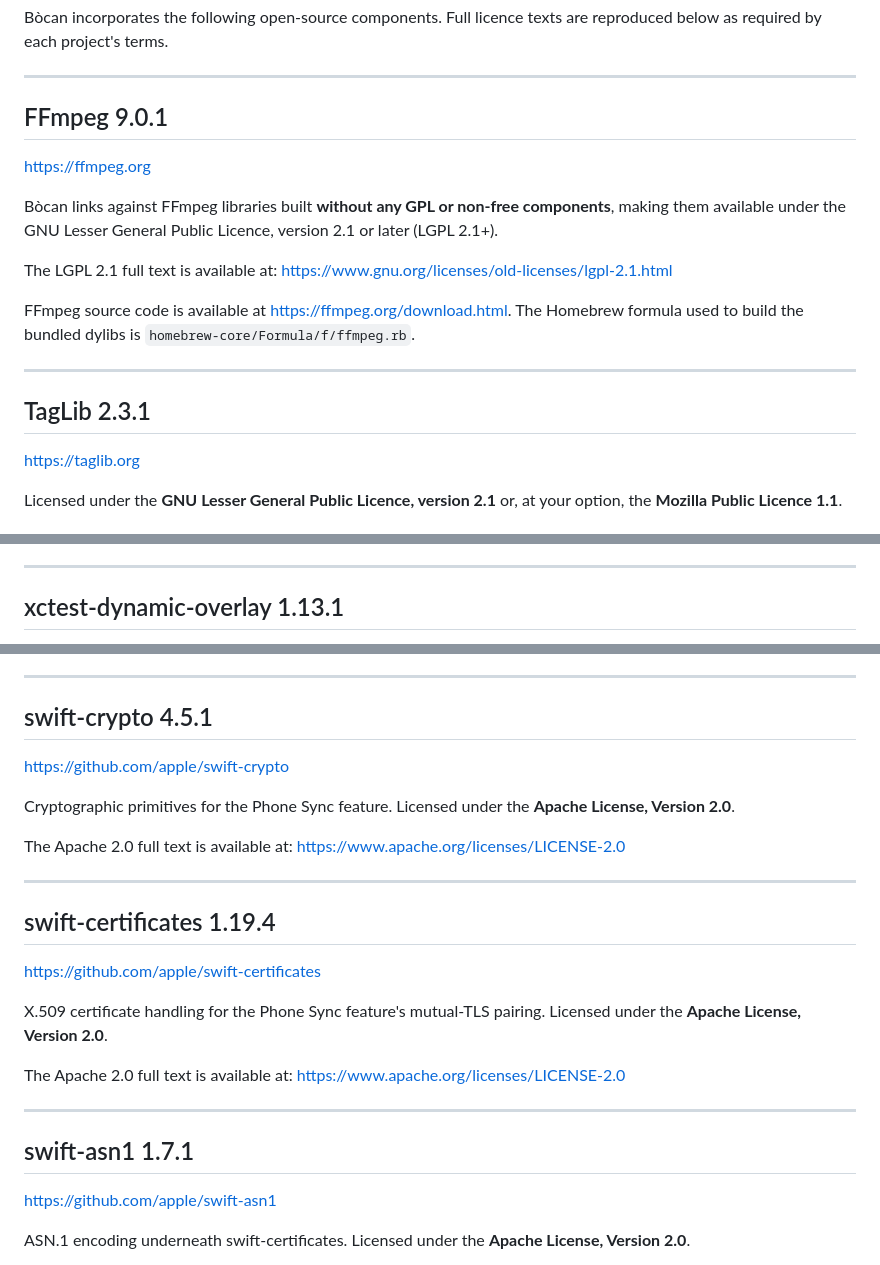
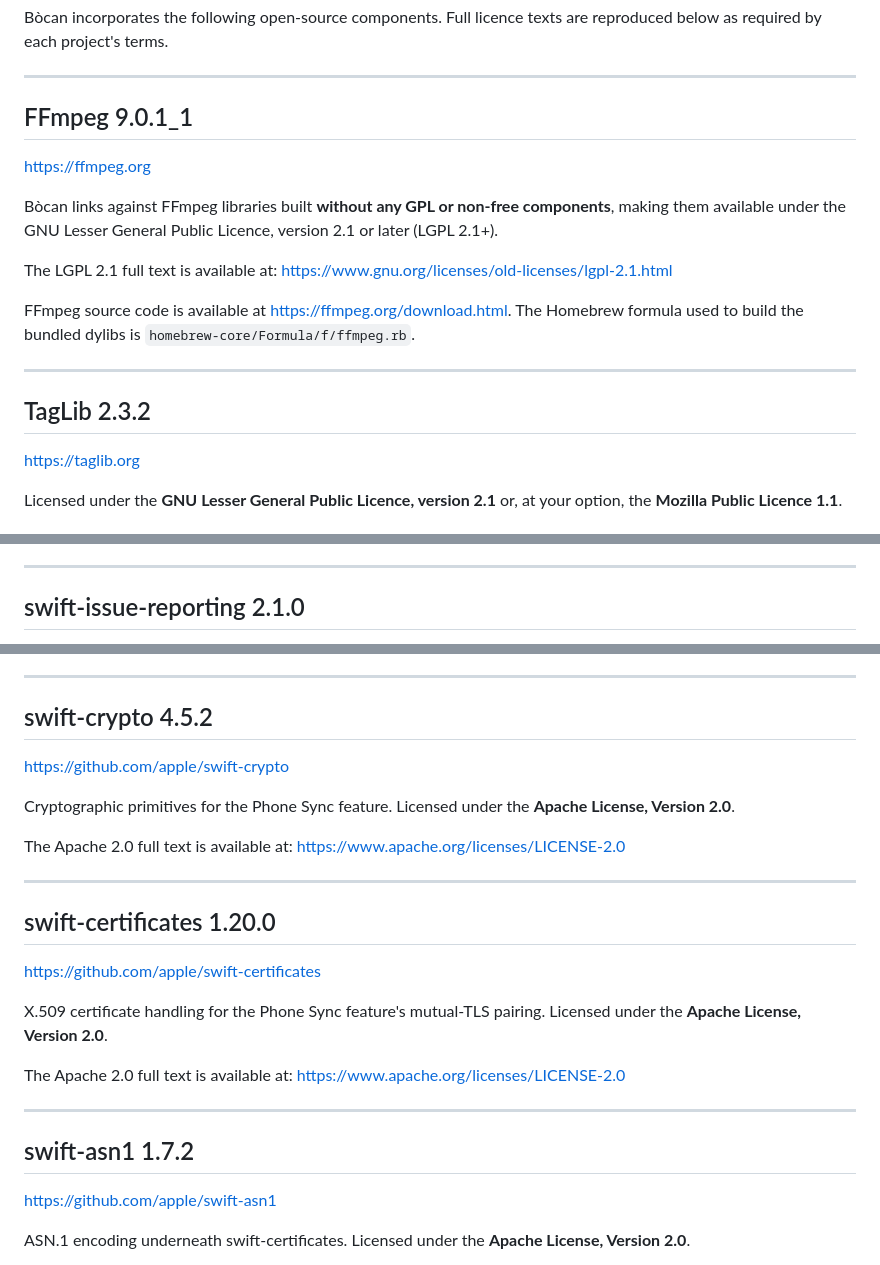
Before and after one commit to bocan/bocan-music, a Markdown page: NOTICES.md, 3 parts joined by grey strips. GitHub-like rendering.

Commit message:
chore(legal): regenerate the bundled licence notices
NOTICES.md still said it was generated for 2.12.0, so the licence file
shipped inside the app and shown on the website credits page understated
what is actually bundled: FFmpeg 9.0.1 rather than 9.0.1_1, TagLib 2.3.1
rather than 2.3.2, swift-crypto 4.5.1, swift-certificates 1.19.4 and
swift-asn1 1.7.1 all a release behind, and Sparkle at the version before
this branch bumped it.

Regenerated, so it now names the versions actually pinned, with the
renamed Point-Free package under its new name and a line saying what it
used to be called.

```diff
--- a/NOTICES.md
+++ b/NOTICES.md
@@ -5,7 +5,7 @@ reproduced below as required by each project's terms.
 
 ---
 
-## FFmpeg 9.0.1
+## FFmpeg 9.0.1_1
 
 <https://ffmpeg.org>
 
@@ -22,7 +22,7 @@ The Homebrew formula used to build the bundled dylibs is
 
 ---
 
-## TagLib 2.3.1
+## TagLib 2.3.2
 
 <https://taglib.org>
 
@@ -142,5 +142,5 @@ SOFTWARE.
 
 ---
 
-## xctest-dynamic-overlay 1.13.1
+## swift-issue-reporting 2.1.0
 
@@ -258,7 +260,7 @@ SOFTWARE.
 
 ---
 
-## swift-crypto 4.5.1
+## swift-crypto 4.5.2
 
 <https://github.com/apple/swift-crypto>
 
@@ -270,7 +272,7 @@ The Apache 2.0 full text is available at:
 
 ---
 
-## swift-certificates 1.19.4
+## swift-certificates 1.20.0
 
 <https://github.com/apple/swift-certificates>
 
@@ -282,7 +284,7 @@ The Apache 2.0 full text is available at:
 
 ---
 
-## swift-asn1 1.7.1
+## swift-asn1 1.7.2
 
 <https://github.com/apple/swift-asn1>
 
```
Also changed, not shown: other parts of NOTICES.md (+5 -3 lines).
